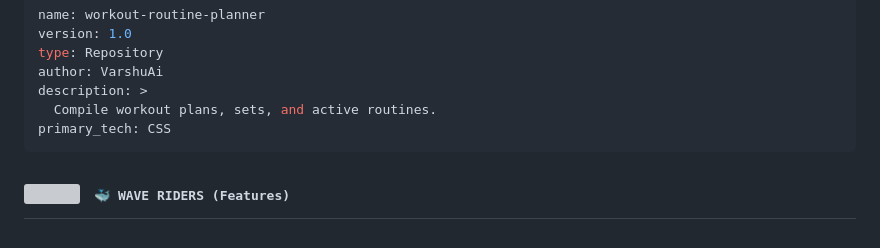
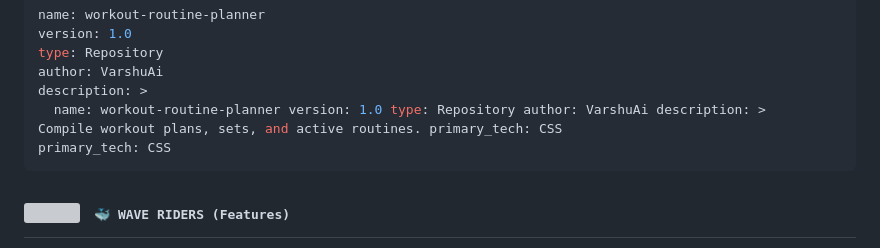
Before and after one commit to VarshuAi/workout-routine-planner, a Markdown page: README.md, the part around the change. GitHub-like rendering; grey boxes are pictures that could not be loaded.

````diff
--- a/README.md
+++ b/README.md
@@ -38,7 +38,7 @@ version: 1.0
 type: Repository
 author: VarshuAi
 description: >
-  Compile workout plans, sets, and active routines.
+  name: workout-routine-planner version: 1.0 type: Repository author: VarshuAi description: >   Compile workout plans, sets, and active routines. primary_tech: CSS
 primary_tech: CSS
 ```
 
````
